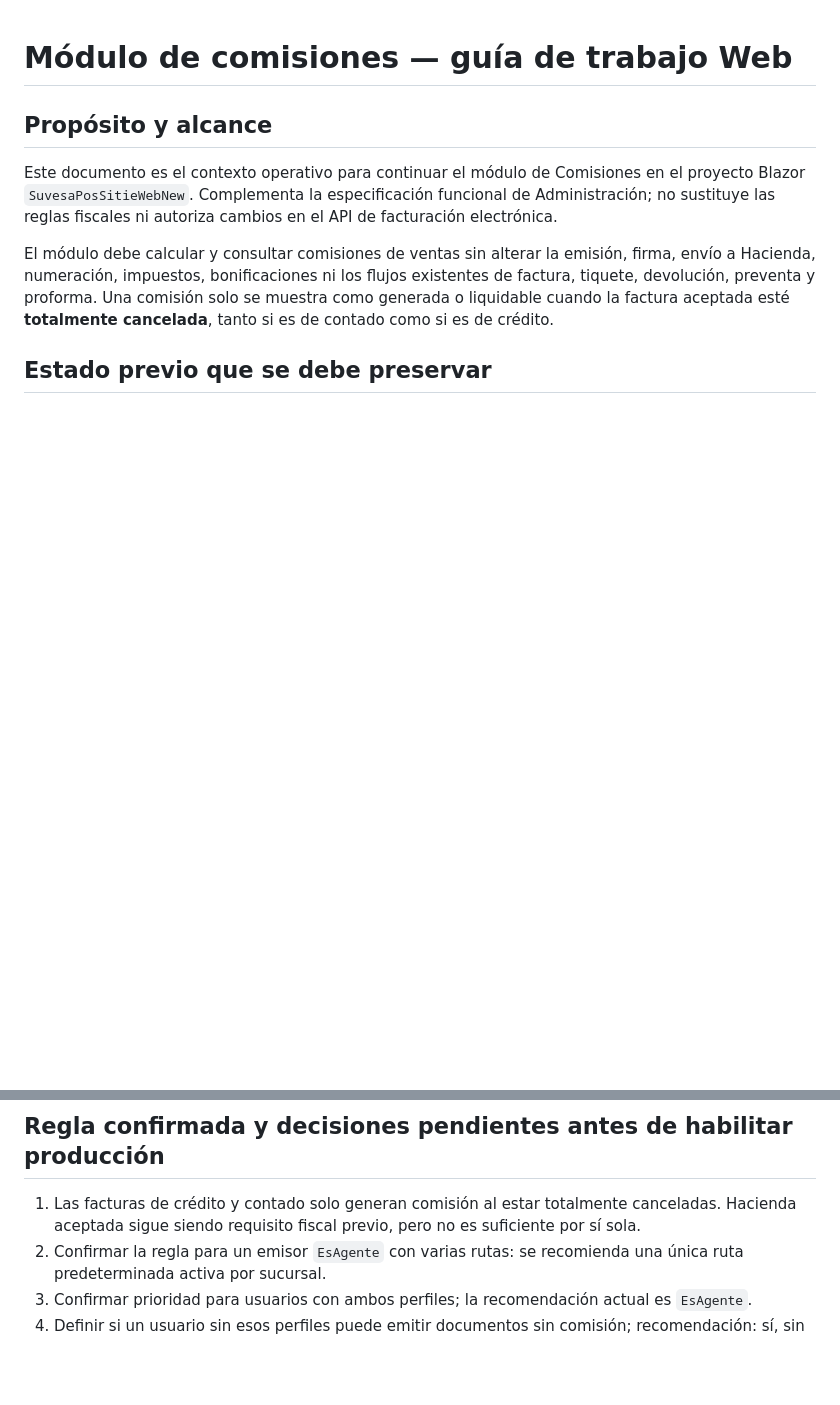
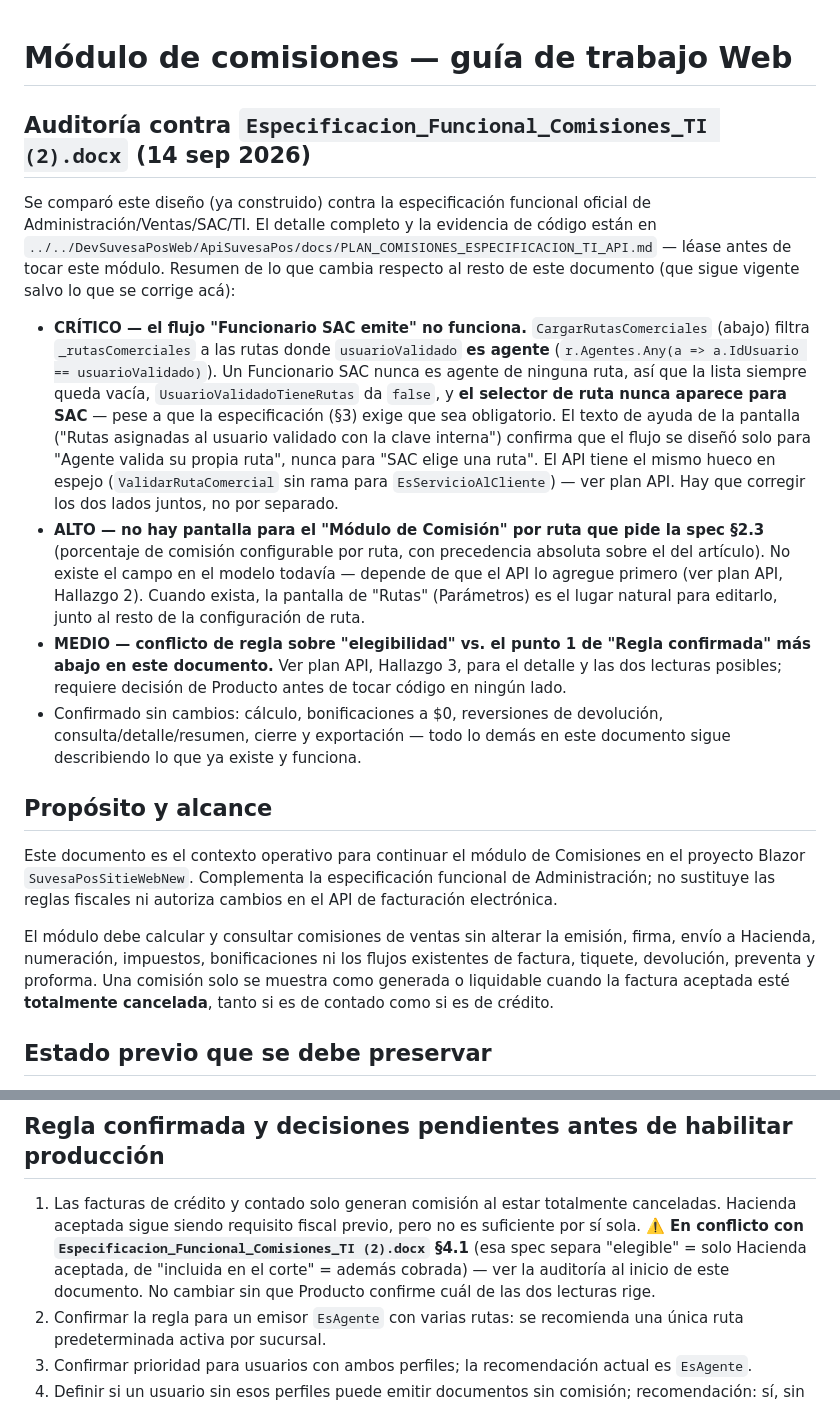
Before and after one commit to SuvesaDev/SuvesaPosSitieWebNew, a Markdown page: docs/MODULO_COMISIONES_WEB.md, 2 parts joined by grey strips. Rendered like a GitHub page; blank space fills up the shorter version.

Commit message:
docs(comisiones): auditoria contra Especificacion Funcional TI (sep 2026)
Nota al inicio del documento con los 3 hallazgos de la auditoria (ver
detalle completo en ApiSuvesaPos/docs/PLAN_COMISIONES_ESPECIFICACION_TI_API.md):

- Critico: CargarRutasComerciales filtra rutas por "usuario validado es
  agente de la ruta" -r.Agentes.Any(a => a.IdUsuario == usuarioValidado)-,
  lo que excluye estructuralmente a Funcionario SAC (nunca es agente de
  ninguna ruta). El selector de ruta nunca aparece para SAC pese a que la
  spec lo exige obligatorio. Confirmado por el propio texto de ayuda en
  pantalla ("Rutas asignadas al usuario validado con la clave interna").
- Alto: falta la pantalla del "Modulo de Comision" por ruta (spec 2.3);
  depende de que el API agregue el campo primero.
- Medio: conflicto de regla marcado inline en "Regla confirmada" punto 1
  (elegible=aceptada+cobrada vs. spec nueva elegible=solo aceptada).

Solo documentacion, sin cambios de codigo.

Co-Authored-By: Claude Sonnet 5 <noreply@anthropic.com>

```diff
--- a/docs/MODULO_COMISIONES_WEB.md
+++ b/docs/MODULO_COMISIONES_WEB.md
@@ -1,4 +1,34 @@
 # Módulo de comisiones — guía de trabajo Web
+
+## Auditoría contra `Especificacion_Funcional_Comisiones_TI (2).docx` (14 sep 2026)
+
+Se comparó este diseño (ya construido) contra la especificación funcional oficial de
+Administración/Ventas/SAC/TI. El detalle completo y la evidencia de código están en
+`../../DevSuvesaPosWeb/ApiSuvesaPos/docs/PLAN_COMISIONES_ESPECIFICACION_TI_API.md` —
+léase antes de tocar este módulo. Resumen de lo que cambia respecto al resto de este
+documento (que sigue vigente salvo lo que se corrige acá):
+
+- **CRÍTICO — el flujo "Funcionario SAC emite" no funciona.** `CargarRutasComerciales`
+  (abajo) filtra `_rutasComerciales` a las rutas donde `usuarioValidado` **es agente**
+  (`r.Agentes.Any(a => a.IdUsuario == usuarioValidado)`). Un Funcionario SAC nunca es
+  agente de ninguna ruta, así que la lista siempre queda vacía, `UsuarioValidadoTieneRutas`
+  da `false`, y **el selector de ruta nunca aparece para SAC** — pese a que la
+  especificación (§3) exige que sea obligatorio. El texto de ayuda de la pantalla ("Rutas
+  asignadas al usuario validado con la clave interna") confirma que el flujo se diseñó
+  solo para "Agente valida su propia ruta", nunca para "SAC elige una ruta". El API tiene
+  el mismo hueco en espejo (`ValidarRutaComercial` sin rama para `EsServicioAlCliente`) —
+  ver plan API. Hay que corregir los dos lados juntos, no por separado.
+- **ALTO — no hay pantalla para el "Módulo de Comisión" por ruta que pide la spec §2.3**
+  (porcentaje de comisión configurable por ruta, con precedencia absoluta sobre el del
+  artículo). No existe el campo en el modelo todavía — depende de que el API lo agregue
+  primero (ver plan API, Hallazgo 2). Cuando exista, la pantalla de "Rutas" (Parámetros)
+  es el lugar natural para editarlo, junto al resto de la configuración de ruta.
+- **MEDIO — conflicto de regla sobre "elegibilidad" vs. el punto 1 de "Regla confirmada"
+  más abajo en este documento.** Ver plan API, Hallazgo 3, para el detalle y las dos
+  lecturas posibles; requiere decisión de Producto antes de tocar código en ningún lado.
+- Confirmado sin cambios: cálculo, bonificaciones a $0, reversiones de devolución,
+  consulta/detalle/resumen, cierre y exportación — todo lo demás en este documento sigue
+  describiendo lo que ya existe y funciona.
 
 ## Propósito y alcance
 
@@ -117,7 +147,10 @@ reemplazarlos al actualizar contratos.
 
 1. Las facturas de crédito y contado solo generan comisión al estar totalmente
    canceladas. Hacienda aceptada sigue siendo requisito fiscal previo, pero no es
-   suficiente por sí sola.
+   suficiente por sí sola. **⚠️ En conflicto con `Especificacion_Funcional_Comisiones_TI
+   (2).docx` §4.1** (esa spec separa "elegible" = solo Hacienda aceptada, de "incluida en
+   el corte" = además cobrada) — ver la auditoría al inicio de este documento. No cambiar
+   sin que Producto confirme cuál de las dos lecturas rige.
 2. Confirmar la regla para un emisor `EsAgente` con varias rutas: se recomienda una
    única ruta predeterminada activa por sucursal.
 3. Confirmar prioridad para usuarios con ambos perfiles; la recomendación actual es
```
